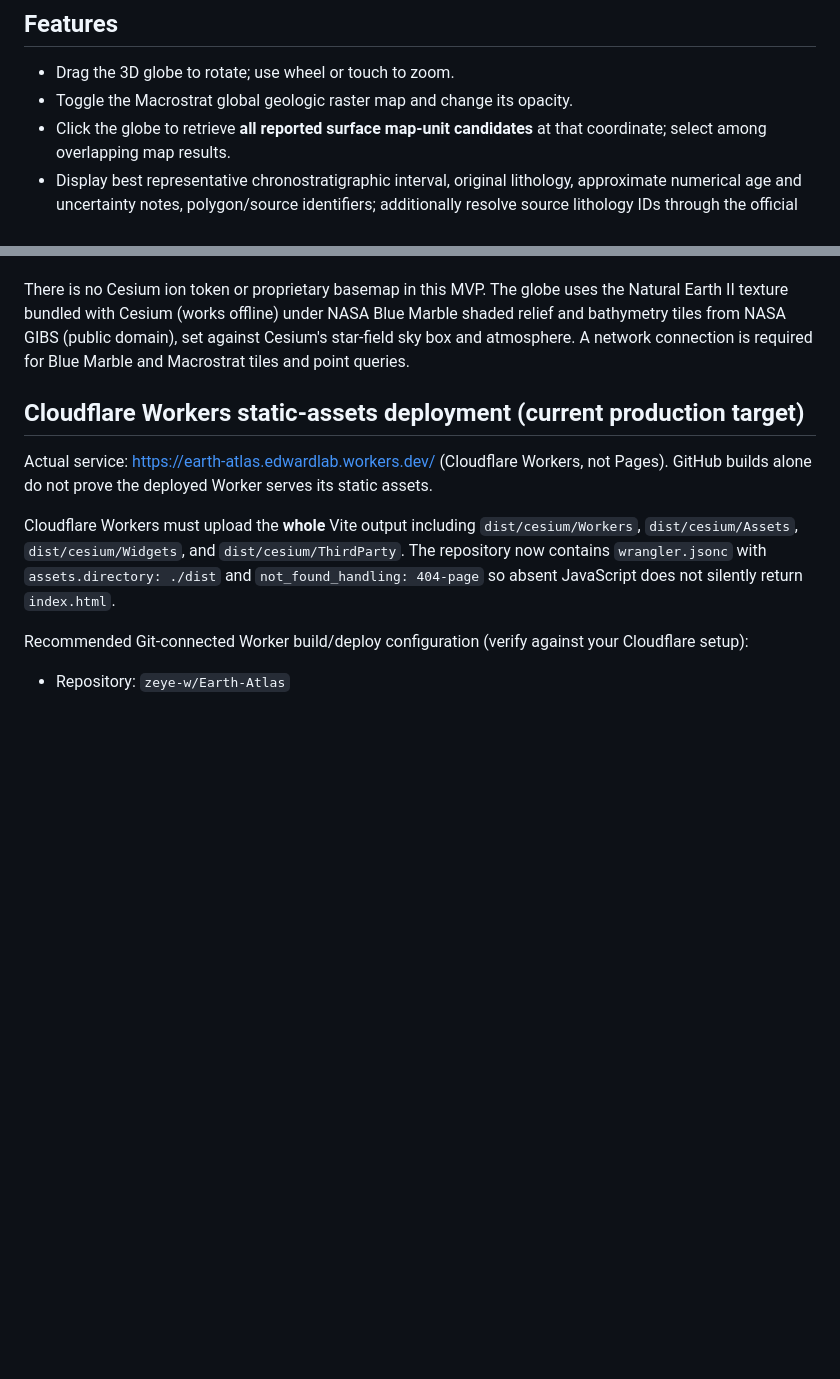
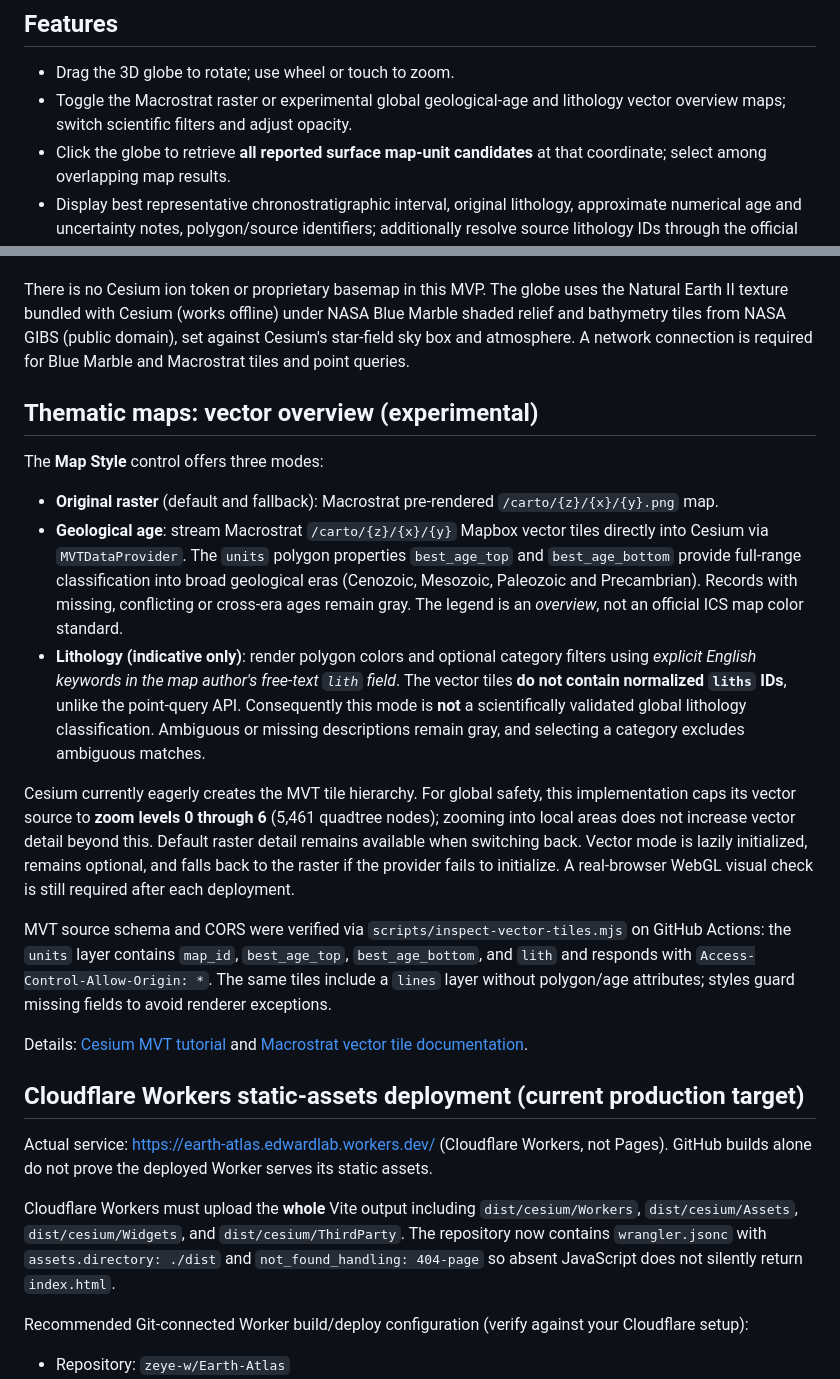
Before and after one commit to zeye-w/Earth-Atlas, a Markdown page: README.md, 2 parts joined by grey strips. Drawn GitHub-style; blank space fills up the shorter version.

Commit message:
docs: define science, zoom and performance limits for global MVT thematic modes

```diff
--- a/README.md
+++ b/README.md
@@ -5,7 +5,7 @@ Interactive 3D geological globe for exploring **mapped surface rock units**, geo
 ## Features
 
 - Drag the 3D globe to rotate; use wheel or touch to zoom.
-- Toggle the Macrostrat global geologic raster map and change its opacity.
+- Toggle the Macrostrat raster or experimental global geological-age and lithology vector overview maps; switch scientific filters and adjust opacity.
 - Click the globe to retrieve **all reported surface map-unit candidates** at that coordinate; select among overlapping map results.
 - Display best representative chronostratigraphic interval, original lithology, approximate numerical age and uncertainty notes, polygon/source identifiers; additionally resolve source lithology IDs through the official Macrostrat `/defs/lithologies` dictionary.
 - Fly to example regions. Chinese-first UI with scientific English preserved.
@@ -21,6 +21,20 @@ Requires Node.js 22+ and npm.
 4. Run validation: npm test && npm run typecheck && npm run build
 
 There is no Cesium ion token or proprietary basemap in this MVP. The globe uses the Natural Earth II texture bundled with Cesium (works offline) under NASA Blue Marble shaded relief and bathymetry tiles from NASA GIBS (public domain), set against Cesium's star-field sky box and atmosphere. A network connection is required for Blue Marble and Macrostrat tiles and point queries.
+
+## Thematic maps: vector overview (experimental)
+
+The **Map Style** control offers three modes:
+
+- **Original raster** (default and fallback): Macrostrat pre-rendered `/carto/{z}/{x}/{y}.png` map.
+- **Geological age**: stream Macrostrat `/carto/{z}/{x}/{y}` Mapbox vector tiles directly into Cesium via `MVTDataProvider`. The `units` polygon properties `best_age_top` and `best_age_bottom` provide full-range classification into broad geological eras (Cenozoic, Mesozoic, Paleozoic and Precambrian). Records with missing, conflicting or cross-era ages remain gray. The legend is an *overview*, not an official ICS map color standard.
+- **Lithology (indicative only)**: render polygon colors and optional category filters using *explicit English keywords in the map author's free-text `lith` field*. The vector tiles **do not contain normalized `liths` IDs**, unlike the point-query API. Consequently this mode is **not** a scientifically validated global lithology classification. Ambiguous or missing descriptions remain gray, and selecting a category excludes ambiguous matches.
+
+Cesium currently eagerly creates the MVT tile hierarchy. For global safety, this implementation caps its vector source to **zoom levels 0 through 6** (5,461 quadtree nodes); zooming into local areas does not increase vector detail beyond this. Default raster detail remains available when switching back. Vector mode is lazily initialized, remains optional, and falls back to the raster if the provider fails to initialize. A real-browser WebGL visual check is still required after each deployment.
+
+MVT source schema and CORS were verified via `scripts/inspect-vector-tiles.mjs` on GitHub Actions: the `units` layer contains `map_id`, `best_age_top`, `best_age_bottom`, and `lith` and responds with `Access-Control-Allow-Origin: *`. The same tiles include a `lines` layer without polygon/age attributes; styles guard missing fields to avoid renderer exceptions.
+
+Details: [Cesium MVT tutorial](https://cesium.com/learn/cesiumjs-learn/load-mapbox-vector-tiles-in-cesiumjs/) and [Macrostrat vector tile documentation](https://macrostrat.org/docs/data-services/use-in-qgis).
 
 ## Cloudflare Workers static-assets deployment (current production target)
 
```
